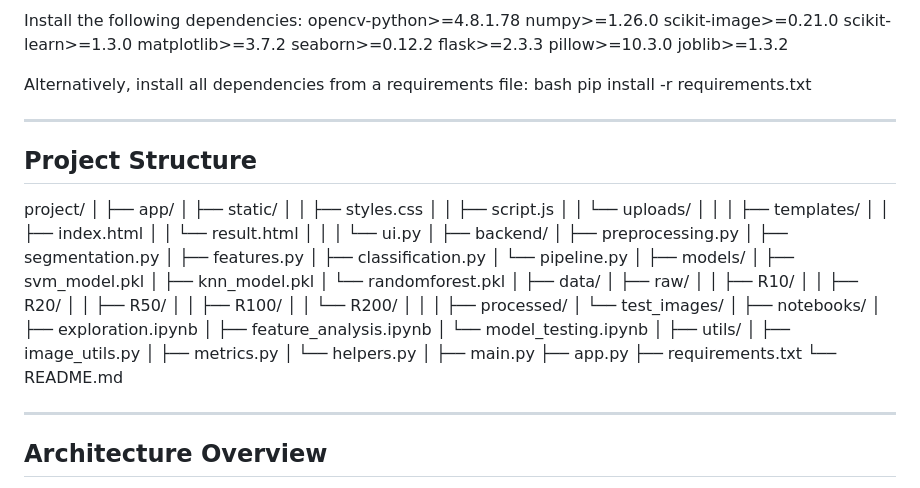
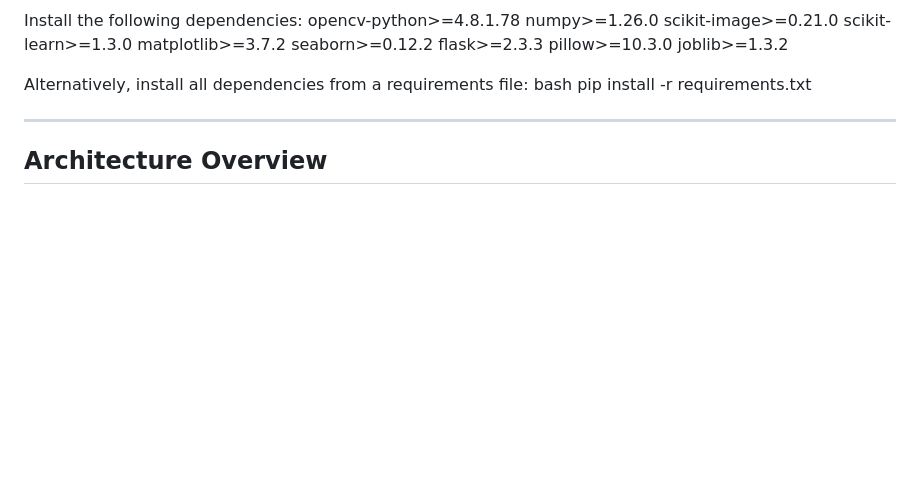
Before and after one commit to endy-alunge/ZAR-Bank-Notes-Recognition, a Markdown page: README.md, the part around the change. Rendered like a GitHub page; blank space fills up the shorter version.

Commit message:
Remove Project Structure section from README
Removed the Project Structure section from the README.

```diff
--- a/README.md
+++ b/README.md
@@ -57,61 +57,6 @@ joblib>=1.3.2
 Alternatively, install all dependencies from a requirements file:
 bash
 pip install -r requirements.txt
-
----
-
-## Project Structure
-project/
-│
-├── app/
-│   ├── static/
-│   │   ├── styles.css
-│   │   ├── script.js
-│   │   └── uploads/
-│   │
-│   ├── templates/
-│   │   ├── index.html
-│   │   └── result.html
-│   │
-│   └── ui.py
-│
-├── backend/
-│   ├── preprocessing.py
-│   ├── segmentation.py
-│   ├── features.py
-│   ├── classification.py
-│   └── pipeline.py
-│
-├── models/
-│   ├── svm_model.pkl
-│   ├── knn_model.pkl
-│   └── randomforest.pkl
-│
-├── data/
-│   ├── raw/
-│   │   ├── R10/
-│   │   ├── R20/
-│   │   ├── R50/
-│   │   ├── R100/
-│   │   └── R200/
-│   │
-│   ├── processed/
-│   └── test_images/
-│
-├── notebooks/
-│   ├── exploration.ipynb
-│   ├── feature_analysis.ipynb
-│   └── model_testing.ipynb
-│
-├── utils/
-│   ├── image_utils.py
-│   ├── metrics.py
-│   └── helpers.py
-│
-├── main.py
-├── app.py
-├── requirements.txt
-└── README.md
 
 ---
 
```
